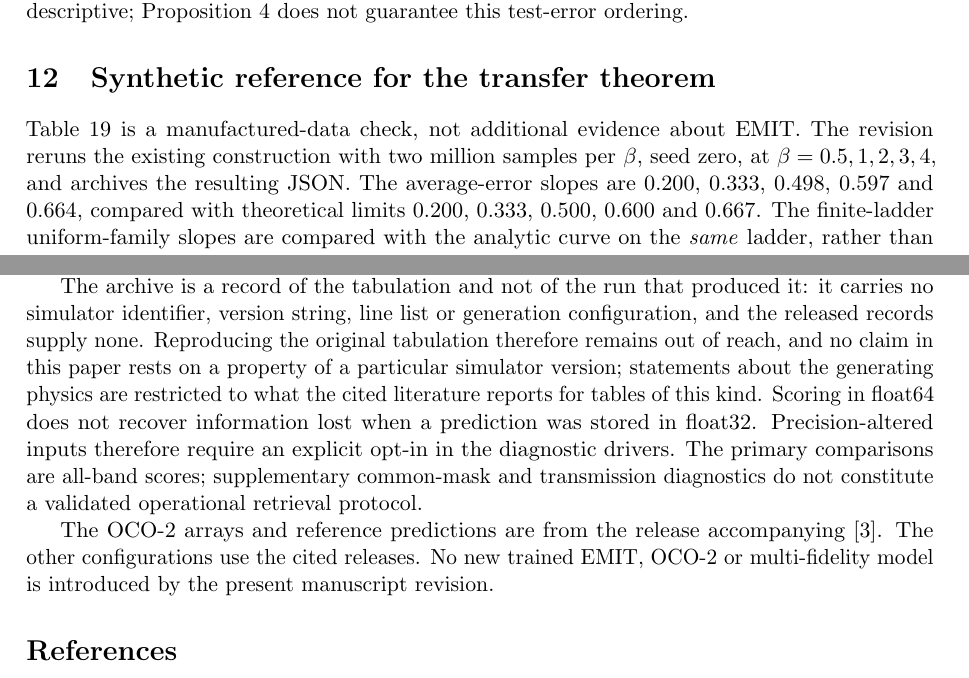
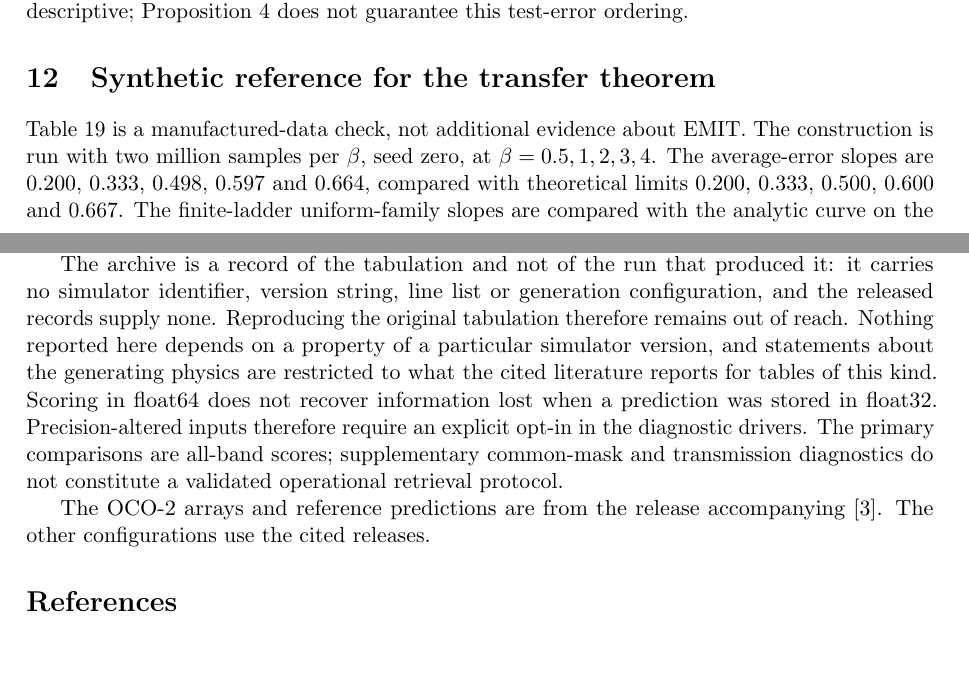
Before and after one commit to yspennstate/emit-oco2-kernel-emulators, a LaTeX paper (paper/emit_kernel_dnn.tex, which reads paper/sec_results_new.tex): two parts of pages 32 and 55 of 62, joined at a grey line, cut so that both start at the same text, the shorter picture padded with empty space. Compiled offline with pdfLaTeX.

Commit message:
remove sentences whose subject is the manuscript rather than the mathematics

```diff
--- a/paper/emit_kernel_dnn.tex
+++ b/paper/emit_kernel_dnn.tex
@@ -1072,7 +1072,7 @@ against the $0.83$ of Section~\ref{sec:data}.
 The archive is a record of the tabulation and not of the run that produced it: it carries
 no simulator identifier, version string, line list or generation configuration, and the
 released records supply none. Reproducing the original tabulation therefore remains out of
-reach, and no claim in this paper rests on a property of a particular simulator version;
+reach. Nothing reported here depends on a property of a particular simulator version, and
 statements about the generating physics are restricted to what the cited literature reports
 for tables of this kind. Scoring in float64 does not recover
 information lost when a prediction was stored in float32. Precision-altered inputs
@@ -1081,8 +1081,7 @@ are all-band scores; supplementary common-mask and transmission diagnostics do n
 constitute a validated operational retrieval protocol.
 
 The OCO-2 arrays and reference predictions are from the release accompanying
-\cite{lamminpaa}. The other configurations use the cited releases. No new trained EMIT,
-OCO-2 or multi-fidelity model is introduced by the present manuscript revision.
+\cite{lamminpaa}. The other configurations use the cited releases.
 
 \begin{thebibliography}{99}
 
--- a/paper/sec_results_new.tex
+++ b/paper/sec_results_new.tex
@@ -212,8 +212,8 @@ does not guarantee this test-error ordering.
 \section{Synthetic reference for the transfer theorem}\label{sec:results-synthetic}
 
 Table~\ref{tab:v2-synthetic} is a manufactured-data check, not additional evidence about
-EMIT. The revision reruns the existing construction with two million samples per
-$\beta$, seed zero, at $\beta=0.5,1,2,3,4$, and archives the resulting JSON.
+EMIT. The construction is run with two million samples per $\beta$, seed zero, at
+$\beta=0.5,1,2,3,4$.
 The average-error slopes are $0.200$, $0.333$, $0.498$, $0.597$ and $0.664$, compared
 with theoretical limits $0.200$, $0.333$, $0.500$, $0.600$ and $0.667$.
 The finite-ladder uniform-family slopes are compared with the analytic curve on the
```
